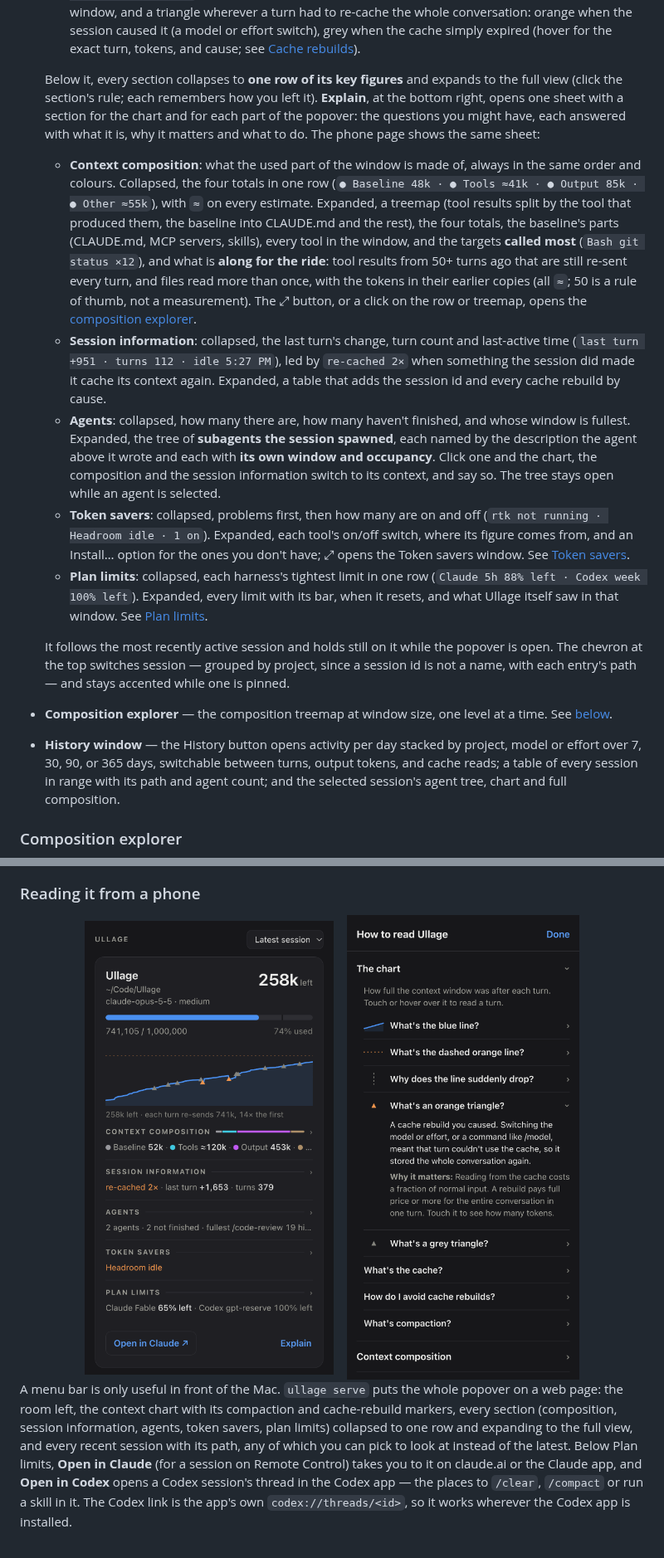
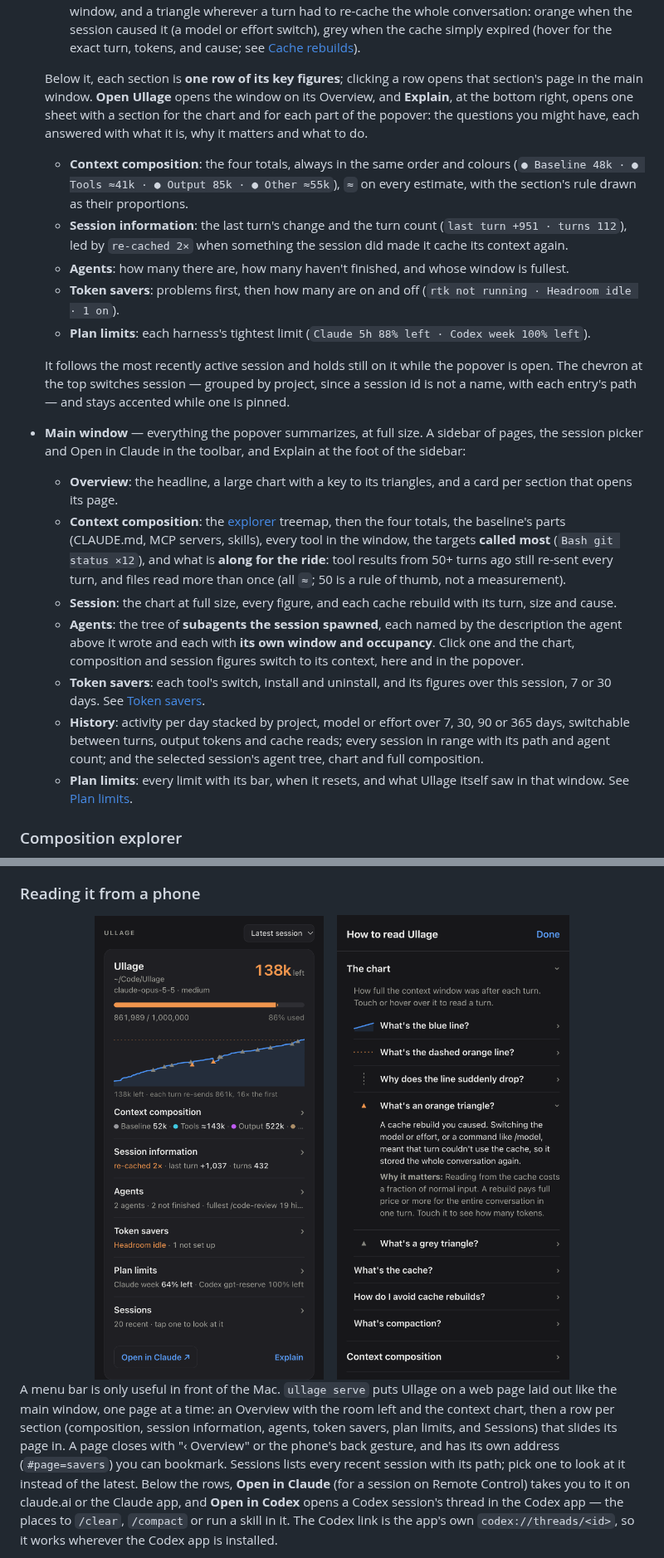
Before and after one commit to sturdynut/Ullage, a Markdown page: README.md, 2 parts joined by grey strips. Shown at 83% size. Drawn GitHub-style; pictures changed too: docs/screenshots/phone.png.

```diff
--- a/README.md
+++ b/README.md
@@ -65,56 +65,53 @@ commands, in Terminal, after showing them to you.
     simply expired (hover for the exact turn, tokens, and cause; see
     [Cache rebuilds](#cache-rebuilds)).
 
-  Below it, every section collapses to **one row of its key figures** and
-  expands to the full view (click the section's rule; each remembers how you
-  left it). **Explain**, at the bottom right, opens one sheet with a section for
-  the chart and for each part of the popover: the questions you might have, each
-  answered with what it is, why it matters and what to do. The phone page shows
-  the same sheet:
-  - **Context composition**: what the used part of the window is made of,
-    always in the same order and colours. Collapsed, the four totals in one
-    row (`● Baseline 48k · ● Tools ≈41k · ● Output 85k · ● Other ≈55k`), with `≈` on
-    every estimate. Expanded, a treemap (tool results split by the tool that
-    produced them, the baseline into CLAUDE.md and the rest), the four totals,
-    the baseline's parts (CLAUDE.md, MCP servers, skills), every tool in the
-    window, and the targets **called most** (`Bash git status ×12`), and what is **along for
-    the ride**: tool results from 50+ turns ago that are still re-sent every turn,
-    and files read more than once, with the tokens in their earlier copies (all
-    `≈`; 50 is a rule of thumb, not a measurement). The ⤢
-    button, or a click on the row or treemap, opens the
-    [composition explorer](#composition-explorer).
-  - **Session information**: collapsed, the last turn's change, turn count and
-    last-active time (`last turn +951 · turns 112 · idle 5:27 PM`), led by
-    `re-cached 2×` when something the session did made it cache its context
-    again. Expanded, a table that adds the session id and every cache rebuild
-    by cause.
-  - **Agents**: collapsed, how many there are, how many haven't finished, and
-    whose window is fullest. Expanded, the tree of **subagents the session
-    spawned**, each named by the description the agent above it wrote and each
-    with **its own window and occupancy**. Click one and the chart, the
-    composition and the session information switch to its context, and say
-    so. The tree stays open while an agent is selected.
-  - **Token savers**: collapsed, problems first, then how many are on and off
+  Below it, each section is **one row of its key figures**; clicking a row
+  opens that section's page in the main window. **Open Ullage** opens the
+  window on its Overview, and **Explain**, at the bottom right, opens one sheet
+  with a section for the chart and for each part of the popover: the questions
+  you might have, each answered with what it is, why it matters and what to do.
+  - **Context composition**: the four totals, always in the same order and
+    colours (`● Baseline 48k · ● Tools ≈41k · ● Output 85k · ● Other ≈55k`),
+    `≈` on every estimate, with the section's rule drawn as their proportions.
+  - **Session information**: the last turn's change and the turn count
+    (`last turn +951 · turns 112`), led by `re-cached 2×` when something the
+    session did made it cache its context again.
+  - **Agents**: how many there are, how many haven't finished, and whose window
+    is fullest.
+  - **Token savers**: problems first, then how many are on and off
     (`rtk not running · Headroom idle · 1 on`).
-    Expanded, each tool's on/off switch, where its figure comes from, and an
-    Install… option for the ones you don't have; ⤢ opens the Token savers
-    window. See [Token savers](#token-savers).
-  - **Plan limits**: collapsed, each harness's tightest limit in one row
-    (`Claude 5h 88% left · Codex week 100% left`). Expanded, every limit with its
-    bar, when it resets, and what Ullage itself saw in that window. See
-    [Plan limits](#plan-limits).
+  - **Plan limits**: each harness's tightest limit (`Claude 5h 88% left · Codex
+    week 100% left`).
 
   It follows the most recently active session and holds still on it while the
   popover is open. The chevron at the top switches session — grouped by
   project, since a session id is not a name, with each entry's path — and
   stays accented while one is pinned.
-- **Composition explorer** — the composition treemap at window size, one level
-  at a time. See [below](#composition-explorer).
-- **History window** — the History button opens activity per day stacked by
-  project, model or effort over 7, 30, 90, or 365 days, switchable between turns, output tokens,
-  and cache reads; a table of every session in range with its path and agent
-  count; and
-  the selected session's agent tree, chart and full composition.
+- **Main window** — everything the popover summarizes, at full size. A
+  sidebar of pages, the session picker and Open in Claude in the toolbar, and
+  Explain at the foot of the sidebar:
+  - **Overview**: the headline, a large chart with a key to its triangles, and
+    a card per section that opens its page.
+  - **Context composition**: the [explorer](#composition-explorer) treemap,
+    then the four totals, the baseline's parts (CLAUDE.md, MCP servers,
+    skills), every tool in the window, the targets **called most** (`Bash git
+    status ×12`), and what is **along for the ride**: tool results from 50+
+    turns ago still re-sent every turn, and files read more than once (all
+    `≈`; 50 is a rule of thumb, not a measurement).
+  - **Session**: the chart at full size, every figure, and each cache rebuild
+    with its turn, size and cause.
+  - **Agents**: the tree of **subagents the session spawned**, each named by
+    the description the agent above it wrote and each with **its own window and
+    occupancy**. Click one and the chart, composition and session figures switch
+    to its context, here and in the popover.
+  - **Token savers**: each tool's switch, install and uninstall, and its
+    figures over this session, 7 or 30 days. See [Token savers](#token-savers).
+  - **History**: activity per day stacked by project, model or effort over 7,
+    30, 90 or 365 days, switchable between turns, output tokens and cache
+    reads; every session in range with its path and agent count; and the
+    selected session's agent tree, chart and full composition.
+  - **Plan limits**: every limit with its bar, when it resets, and what Ullage
+    itself saw in that window. See [Plan limits](#plan-limits).
 
 ### Composition explorer
 
@@ -366,12 +364,14 @@ transcripts changes nothing.
 
 </div>
 
-A menu bar is only useful in front of the Mac. `ullage serve` puts the whole
-popover on a web page: the room left, the context chart with its compaction and
-cache-rebuild markers, every section (composition, session information, agents,
-token savers, plan limits) collapsed to one row and expanding to the full view,
-and every recent session with its path, any of which you can pick to look at instead of the
-latest. Below Plan limits, **Open in Claude** (for a session on Remote
+A menu bar is only useful in front of the Mac. `ullage serve` puts Ullage on a
+web page laid out like the main window, one page at a time: an Overview with
+the room left and the context chart, then a row per section (composition,
+session information, agents, token savers, plan limits, and Sessions) that
+slides its page in. A page closes with "‹ Overview" or the phone's back
+gesture, and has its own address (`#page=savers`) you can bookmark. Sessions
+lists every recent session with its path; pick one to look at it instead of
+the latest. Below the rows, **Open in Claude** (for a session on Remote
 Control) takes you to it on claude.ai or the Claude app, and **Open in Codex**
 opens a Codex session's thread in the Codex app — the places to `/clear`,
 `/compact` or run a skill in it. The Codex link is the app's own
```
Also changed, not shown: other parts of README.md (+7 -6 lines), CLAUDE.md (+6 -0 lines), 2 other files.
